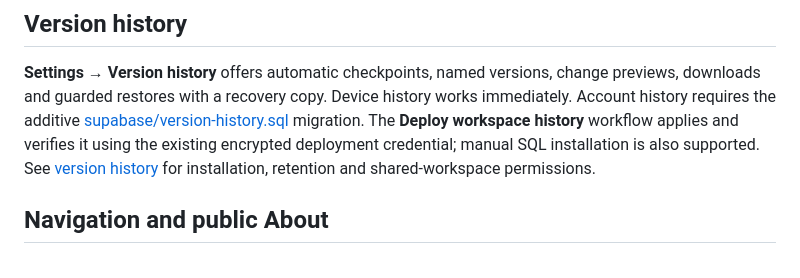
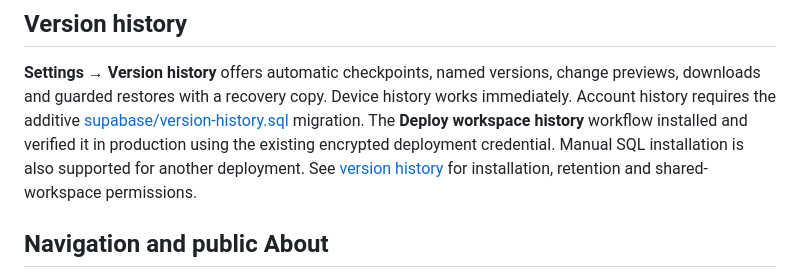
Before and after one commit to williambooth0803-ui/Worship-Song-Tool, a Markdown page: README.md, the part around the change. Rendered like a GitHub page.

Commit message:
Record verified account history deployment

```diff
--- a/README.md
+++ b/README.md
@@ -16,8 +16,9 @@ site remains available for browser-data migration and the existing ChatGPT conse
 change previews, downloads and guarded restores with a recovery copy. Device
 history works immediately. Account history requires the additive
 [supabase/version-history.sql](supabase/version-history.sql) migration. The
-**Deploy workspace history** workflow applies and verifies it using the existing
-encrypted deployment credential; manual SQL installation is also supported.
+**Deploy workspace history** workflow installed and verified it in production
+using the existing encrypted deployment credential. Manual SQL installation is
+also supported for another deployment.
 See [version history](VERSION-HISTORY.md) for installation, retention and
 shared-workspace permissions.
 
```
Also changed, not shown: REQUESTS.md (+12 -9 lines).
